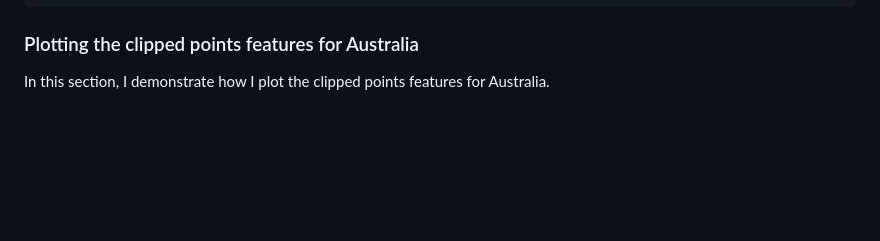
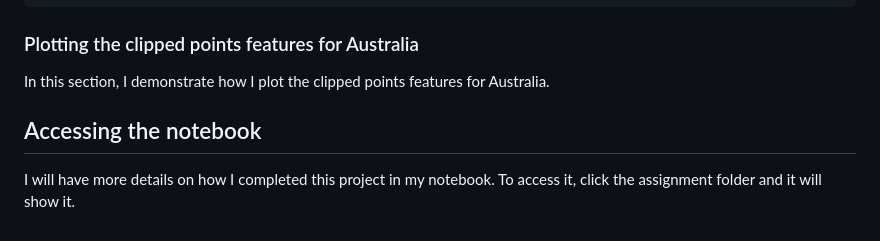
Before and after one commit to MarkM2000/Final-Project-MAP674, a Markdown page: README.md, the part around the change. Rendered like a GitHub page; blank space fills up the shorter version.

```diff
--- a/README.md
+++ b/README.md
@@ -69,3 +69,6 @@ australia_poly = australia.geometry.unary_union
 
 ### Plotting the clipped points features for Australia
 In this section, I demonstrate how I plot the clipped points features for Australia.
+
+## Accessing the notebook
+I will have more details on how I completed this project in my notebook. To access it, click the assignment folder and it will show it.
```
